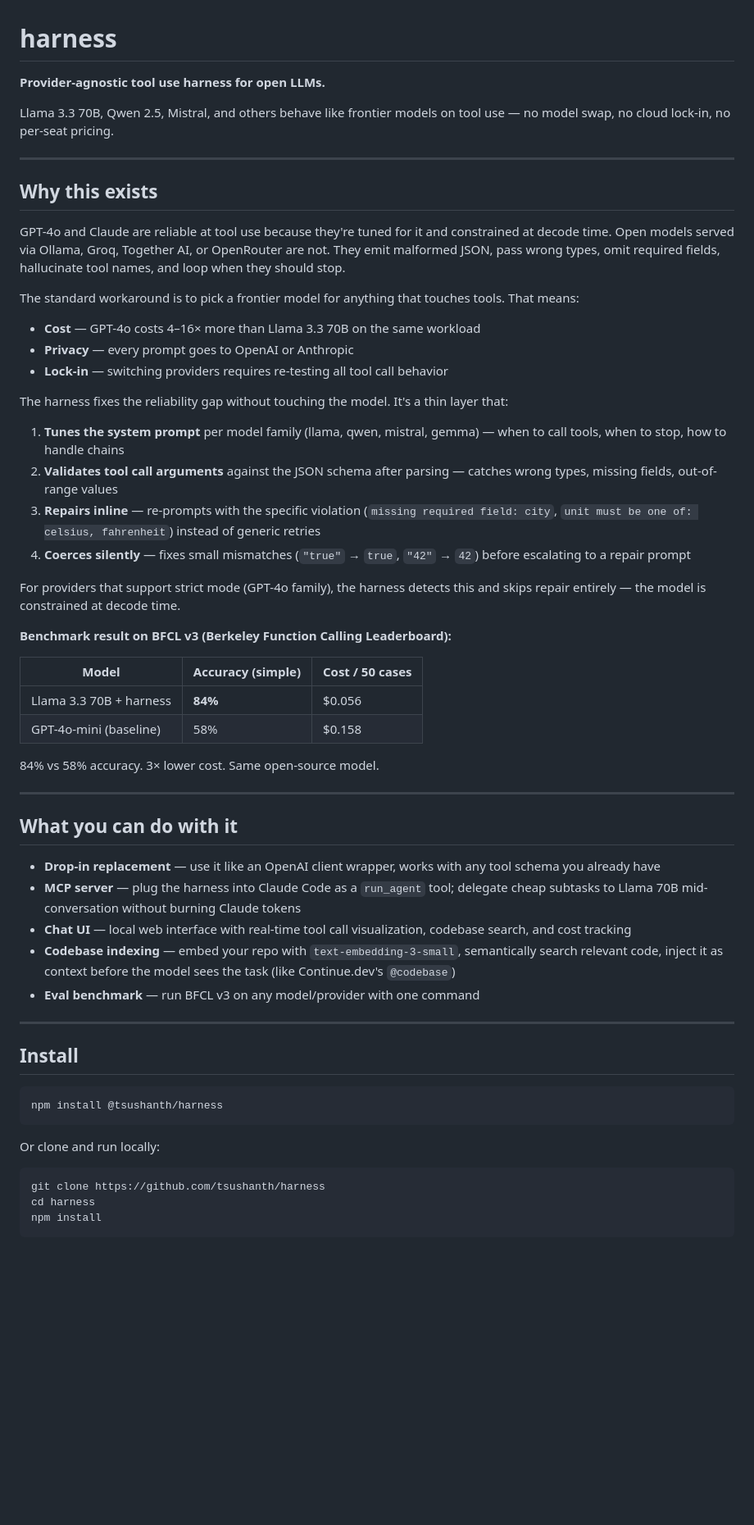
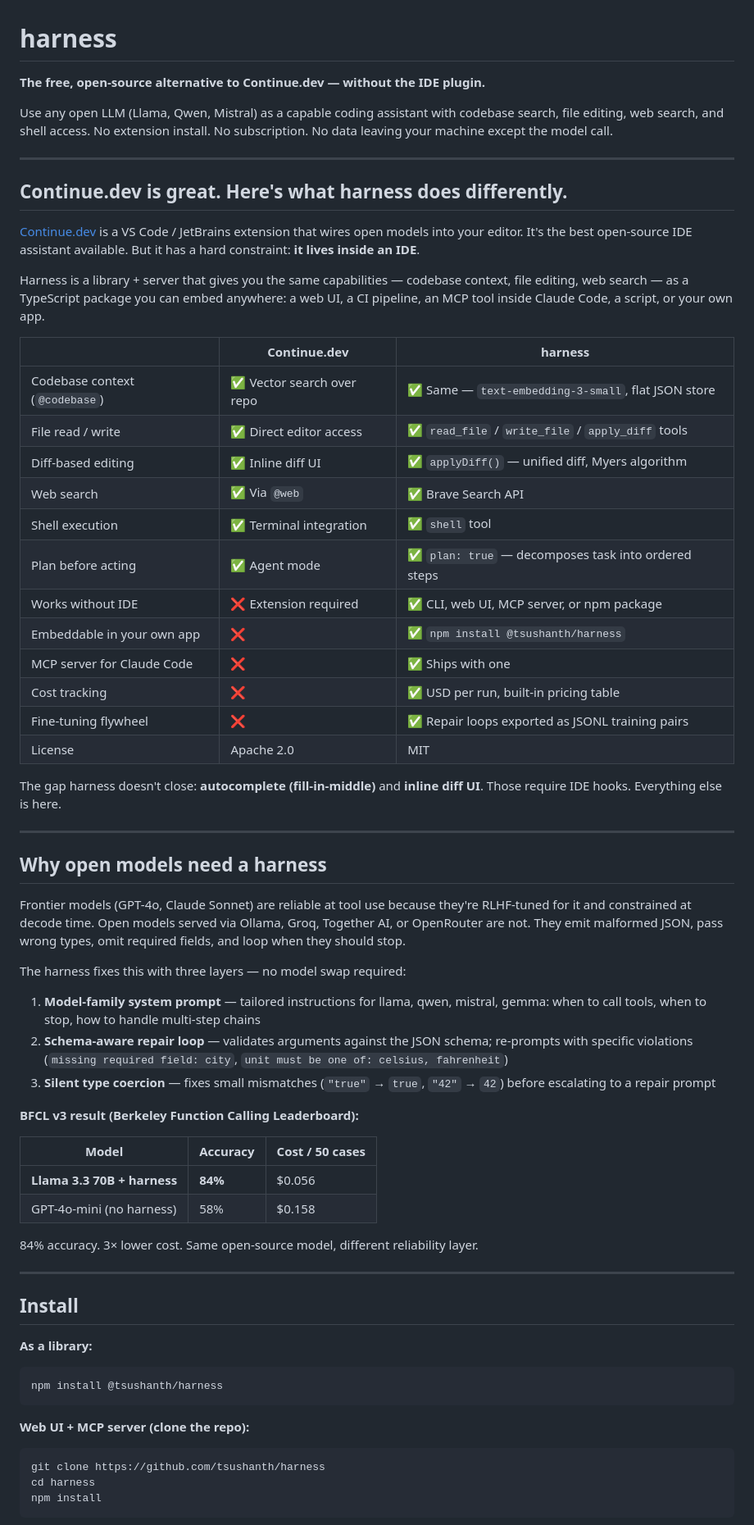
Before and after one commit to tsushanth/harness, a Markdown page: README.md, the part around one of its changes. Shown at 82% size. Drawn GitHub-style; blank space fills up the shorter version.

````diff
--- a/README.md
+++ b/README.md
@@ -1,59 +1,65 @@
 # harness
 
-**Provider-agnostic tool use harness for open LLMs.**
+**The free, open-source alternative to Continue.dev — without the IDE plugin.**
 
-Llama 3.3 70B, Qwen 2.5, Mistral, and others behave like frontier models on tool use — no model swap, no cloud lock-in, no per-seat pricing.
+Use any open LLM (Llama, Qwen, Mistral) as a capable coding assistant with codebase search, file editing, web search, and shell access. No extension install. No subscription. No data leaving your machine except the model call.
 
 ---
 
-## Why this exists
+## Continue.dev is great. Here's what harness does differently.
 
-GPT-4o and Claude are reliable at tool use because they're tuned for it and constrained at decode time. Open models served via Ollama, Groq, Together AI, or OpenRouter are not. They emit malformed JSON, pass wrong types, omit required fields, hallucinate tool names, and loop when they should stop.
+[Continue.dev](https://continue.dev) is a VS Code / JetBrains extension that wires open models into your editor. It's the best open-source IDE assistant available. But it has a hard constraint: **it lives inside an IDE**.
 
-The standard workaround is to pick a frontier model for anything that touches tools. That means:
+Harness is a library + server that gives you the same capabilities — codebase context, file editing, web search — as a TypeScript package you can embed anywhere: a web UI, a CI pipeline, an MCP tool inside Claude Code, a script, or your own app.
 
-- **Cost** — GPT-4o costs 4–16× more than Llama 3.3 70B on the same workload
-- **Privacy** — every prompt goes to OpenAI or Anthropic
-- **Lock-in** — switching providers requires re-testing all tool call behavior
+| | Continue.dev | harness |
+|---|---|---|
+| Codebase context (`@codebase`) | ✅ Vector search over repo | ✅ Same — `text-embedding-3-small`, flat JSON store |
+| File read / write | ✅ Direct editor access | ✅ `read_file` / `write_file` / `apply_diff` tools |
+| Diff-based editing | ✅ Inline diff UI | ✅ `applyDiff()` — unified diff, Myers algorithm |
+| Web search | ✅ Via `@web` | ✅ Brave Search API |
+| Shell execution | ✅ Terminal integration | ✅ `shell` tool |
+| Plan before acting | ✅ Agent mode | ✅ `plan: true` — decomposes task into ordered steps |
+| Works without IDE | ❌ Extension required | ✅ CLI, web UI, MCP server, or npm package |
+| Embeddable in your own app | ❌ | ✅ `npm install @tsushanth/harness` |
+| MCP server for Claude Code | ❌ | ✅ Ships with one |
+| Cost tracking | ❌ | ✅ USD per run, built-in pricing table |
+| Fine-tuning flywheel | ❌ | ✅ Repair loops exported as JSONL training pairs |
+| License | Apache 2.0 | MIT |
 
-The harness fixes the reliability gap without touching the model. It's a thin layer that:
-
-1. **Tunes the system prompt** per model family (llama, qwen, mistral, gemma) — when to call tools, when to stop, how to handle chains
-2. **Validates tool call arguments** against the JSON schema after parsing — catches wrong types, missing fields, out-of-range values
-3. **Repairs inline** — re-prompts with the specific violation (`missing required field: city`, `unit must be one of: celsius, fahrenheit`) instead of generic retries
-4. **Coerces silently** — fixes small mismatches (`"true"` → `true`, `"42"` → `42`) before escalating to a repair prompt
-
-For providers that support strict mode (GPT-4o family), the harness detects this and skips repair entirely — the model is constrained at decode time.
-
-**Benchmark result on BFCL v3 (Berkeley Function Calling Leaderboard):**
-
-| Model | Accuracy (simple) | Cost / 50 cases |
-|---|---|---|
-| Llama 3.3 70B + harness | **84%** | $0.056 |
-| GPT-4o-mini (baseline) | 58% | $0.158 |
-
-84% vs 58% accuracy. 3× lower cost. Same open-source model.
+The gap harness doesn't close: **autocomplete (fill-in-middle)** and **inline diff UI**. Those require IDE hooks. Everything else is here.
 
 ---
 
-## What you can do with it
+## Why open models need a harness
 
-- **Drop-in replacement** — use it like an OpenAI client wrapper, works with any tool schema you already have
-- **MCP server** — plug the harness into Claude Code as a `run_agent` tool; delegate cheap subtasks to Llama 70B mid-conversation without burning Claude tokens
-- **Chat UI** — local web interface with real-time tool call visualization, codebase search, and cost tracking
-- **Codebase indexing** — embed your repo with `text-embedding-3-small`, semantically search relevant code, inject it as context before the model sees the task (like Continue.dev's `@codebase`)
-- **Eval benchmark** — run BFCL v3 on any model/provider with one command
+Frontier models (GPT-4o, Claude Sonnet) are reliable at tool use because they're RLHF-tuned for it and constrained at decode time. Open models served via Ollama, Groq, Together AI, or OpenRouter are not. They emit malformed JSON, pass wrong types, omit required fields, and loop when they should stop.
+
+The harness fixes this with three layers — no model swap required:
+
+1. **Model-family system prompt** — tailored instructions for llama, qwen, mistral, gemma: when to call tools, when to stop, how to handle multi-step chains
+2. **Schema-aware repair loop** — validates arguments against the JSON schema; re-prompts with specific violations (`missing required field: city`, `unit must be one of: celsius, fahrenheit`)
+3. **Silent type coercion** — fixes small mismatches (`"true"` → `true`, `"42"` → `42`) before escalating to a repair prompt
+
+**BFCL v3 result (Berkeley Function Calling Leaderboard):**
+
+| Model | Accuracy | Cost / 50 cases |
+|---|---|---|
+| **Llama 3.3 70B + harness** | **84%** | $0.056 |
+| GPT-4o-mini (no harness) | 58% | $0.158 |
+
+84% accuracy. 3× lower cost. Same open-source model, different reliability layer.
 
 ---
 
 ## Install
 
+**As a library:**
 ```bash
 npm install @tsushanth/harness
 ```
 
-Or clone and run locally:
-
+**Web UI + MCP server (clone the repo):**
 ```bash
 git clone https://github.com/tsushanth/harness
 cd harness
````
Also changed, not shown: other parts of README.md (+142 -195 lines).
